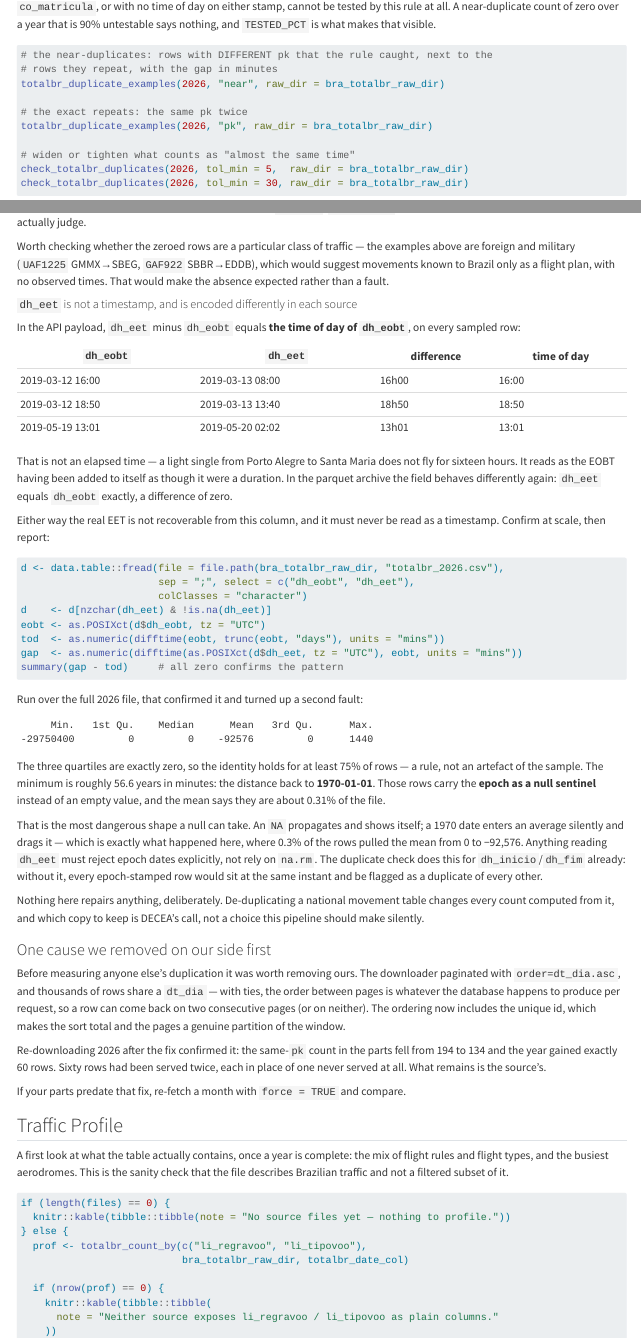
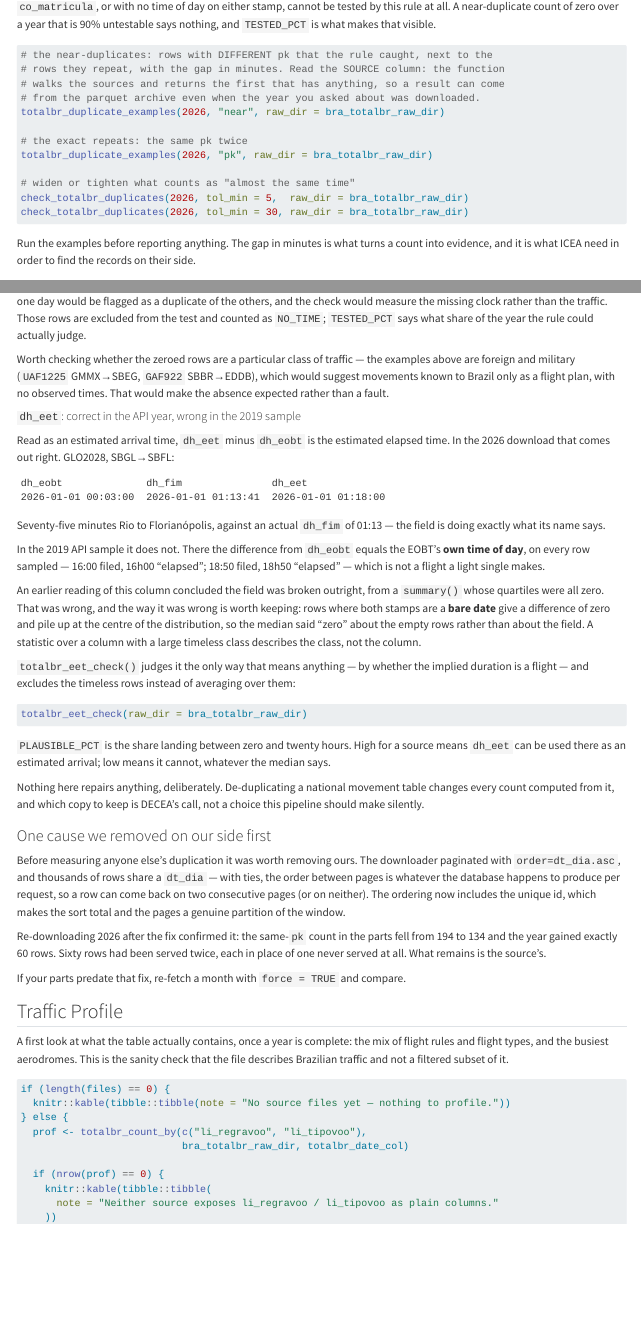
Before and after one commit to benevidesjpcb/BRA-ingestion, a Quarto document (TOTALBR-BRA-ingestion.qmd): the page in a window 1100 px wide, from 5180 px down, and a second part further down, joined at a grey line. Rendered offline with R 4.5, knitr and Pandoc in place of Quarto, with nearby package versions.

Commit message:
Show which source an example came from; correct the dh_eet reading
Co-Authored-By: Claude Opus 5 <noreply@anthropic.com>
Claude-Session: https://claude.ai/code/session_01AYZTtiKWYttsESsYregdVQ

````diff
--- a/TOTALBR-BRA-ingestion.qmd
+++ b/TOTALBR-BRA-ingestion.qmd
@@ -502,38 +504,31 @@ above are foreign and military (`UAF1225` GMMX→SBEG, `GAF922` SBBR→EDDB), wh
 suggest movements known to Brazil only as a flight plan, with no observed times. That would
 make the absence expected rather than a fault.
 
-#### `dh_eet` is not a timestamp, and is encoded differently in each source
+#### `dh_eet`: correct in the API year, wrong in the 2019 sample
 
-In the API payload, `dh_eet` minus `dh_eobt` equals **the time of day of `dh_eobt`**, on
-every sampled row:
+Read as an estimated arrival time, `dh_eet` minus `dh_eobt` is the estimated elapsed time.
+In the 2026 download that comes out right. GLO2028, SBGL→SBFL:
 
-| `dh_eobt` | `dh_eet` | difference | time of day |
-| --- | --- | --- | --- |
-| 2019-03-12 16:00 | 2019-03-13 08:00 | 16h00 | 16:00 |
-| 2019-03-12 18:50 | 2019-03-13 13:40 | 18h50 | 18:50 |
-| 2019-05-19 13:01 | 2019-05-20 02:02 | 13h01 | 13:01 |
-
-That is not an elapsed time — a light single from Porto Alegre to Santa Maria does not fly
-for sixteen hours. It reads as the EOBT having been added to itself as though it were a
-duration. In the parquet archive the field behaves differently again: `dh_eet` equals
-`dh_eobt` exactly, a difference of zero.
-
-Either way the real EET is not recoverable from this column, and it must never be read as a
-timestamp. Confirm at scale, then report:
-
-```r
-d <- data.table::fread(file = file.path(bra_totalbr_raw_dir, "totalbr_2026.csv"),
-                       sep = ";", select = c("dh_eobt", "dh_eet"),
-                       colClasses = "character")
-d    <- d[nzchar(dh_eet) & !is.na(dh_eet)]
-eobt <- as.POSIXct(d$dh_eobt, tz = "UTC")
-tod  <- as.numeric(difftime(eobt, trunc(eobt, "days"), units = "mins"))
-gap  <- as.numeric(difftime(as.POSIXct(d$dh_eet, tz = "UTC"), eobt, units = "mins"))
-summary(gap - tod)     # all zero confirms the pattern
+```
+dh_eobt              dh_fim               dh_eet
+2026-01-01 00:03:00  2026-01-01 01:13:41  2026-01-01 01:18:00
 ```
 
-Run over the full 2026 file, that confirmed it and turned up a second fault:
+Seventy-five minutes Rio to Florianópolis, against an actual `dh_fim` of 01:13 — the field
+is doing exactly what its name says.
 
-```
-     Min.   1st Qu.    Median      Mean   3rd Qu.      Max.
--29750400         0         0    -92576         0      1440
+In the 2019 API sample it does not. There the difference from `dh_eobt` equals the EOBT's
+**own time of day**, on every row sampled — 16:00 filed, 16h00 "elapsed"; 18:50 filed,
+18h50 "elapsed" — which is not a flight a light single makes.
+
+An earlier reading of this column concluded the field was broken outright, from a `summary()`
+whose quartiles were all zero. That was wrong, and the way it was wrong is worth keeping:
+rows where both stamps are a **bare date** give a difference of zero and pile up at the
+centre of the distribution, so the median said "zero" about the empty rows rather than about
+the field. A statistic over a column with a large timeless class describes the class, not
+the column.
+
+`totalbr_eet_check()` judges it the only way that means anything — by whether the implied
+duration is a flight — and excludes the timeless rows instead of averaging over them:
+
+```{r}
@@ -540,16 +539,8 @@ Run over the full 2026 file, that confirmed it and turned up a second fault:
 ```
 
-The three quartiles are exactly zero, so the identity holds for at least 75% of rows — a
-rule, not an artefact of the sample. The minimum is roughly 56.6 years in minutes: the
-distance back to **1970-01-01**. Those rows carry the **epoch as a null sentinel** instead
-of an empty value, and the mean says they are about 0.31% of the file.
-
-That is the most dangerous shape a null can take. An `NA` propagates and shows itself; a
-1970 date enters an average silently and drags it — which is exactly what happened here,
-where 0.3% of the rows pulled the mean from 0 to −92,576. Anything reading `dh_eet` must
-reject epoch dates explicitly, not rely on `na.rm`. The duplicate check does this for
-`dh_inicio`/`dh_fim` already: without it, every epoch-stamped row would sit at the same
-instant and be flagged as a duplicate of every other.
+`PLAUSIBLE_PCT` is the share landing between zero and twenty hours. High for a source means
+`dh_eet` can be used there as an estimated arrival; low means it cannot, whatever the median
+says.
 
 Nothing here repairs anything, deliberately. De-duplicating a national movement table
 changes every count computed from it, and which copy to keep is DECEA's call, not a choice
--- a/TOTALBR/check_totalbr_duplicates.R
+++ b/TOTALBR/check_totalbr_duplicates.R
@@ -478,3 +482,20 @@ totalbr_source_overlap <- function(raw_dir  = here::here("data-raw", "totalbr"),
     dplyr::arrange(YEAR)
 }
 
+# =============================================================================
+# totalbr_eet_check(raw_dir, date_col)
+#
+# What dh_eet actually holds, judged by whether it produces a plausible flight.
+#
+# Read as "estimated arrival", dh_eet - dh_eobt is the estimated elapsed time. In
+# the 2026 download that reads correctly: GLO2028 SBGL-SBFL comes out at about 75
+# minutes, which is the real block time. In the 2019 sample it does not — the
+# difference there equals the EOBT's own time of day, which is not a flight.
+#
+# So the field cannot be judged from a summary statistic alone: rows where both
+# stamps are a bare date give a difference of zero and pile up at the centre,
+# which is what made an earlier reading of this column wrong. Those rows are
+# excluded here and reported separately.
+# =============================================================================
+totalbr_eet_check <- function(raw_dir  = here::here("data-raw", "totalbr"),
+                              date_col = "dt_dia") {
````
Also changed, not shown: TOTALBR-BRA-ingestion.qmd (20 more changed lines), TOTALBR/check_totalbr_duplicates.R (60 more changed lines).
